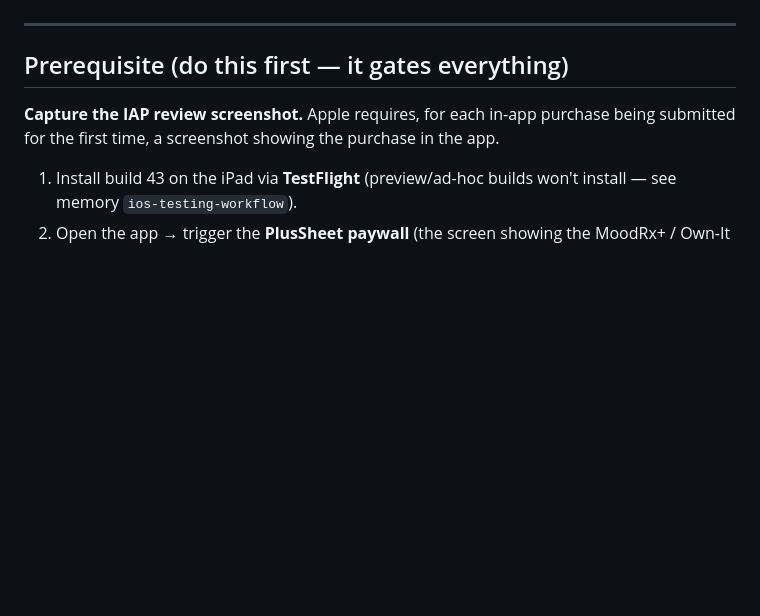
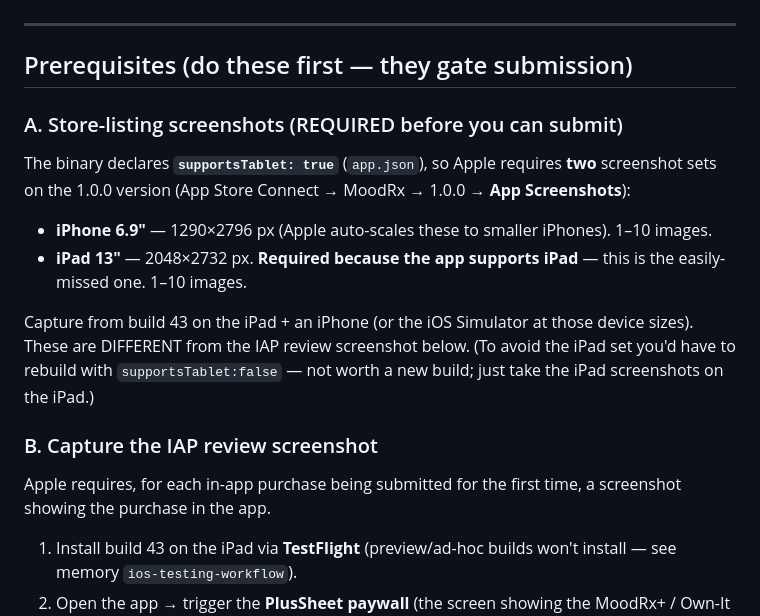
Before and after one commit to soul2fade/moodrx, a Markdown page: docs/superpowers/2026-06-19-ios-submission-handoff.md, the part around the change. Rendered like a GitHub page; blank space fills up the shorter version.

Commit message:
docs(ios-handoff): add required store-listing screenshots (iPhone 6.9" + iPad 13")
The app declares supportsTablet:true, so App Store Connect requires both an
iPhone 6.9" and an iPad 13" screenshot set on the version before submission —
separate from the IAP review screenshot. Was missing from the prerequisites.

Co-Authored-By: Claude Opus 4.8 <noreply@anthropic.com>

```diff
--- a/docs/superpowers/2026-06-19-ios-submission-handoff.md
+++ b/docs/superpowers/2026-06-19-ios-submission-handoff.md
@@ -17,10 +17,24 @@ review screenshot must be captured from the running app on a device. So the iOS
 
 ---
 
-## Prerequisite (do this first — it gates everything)
+## Prerequisites (do these first — they gate submission)
 
-**Capture the IAP review screenshot.** Apple requires, for each in-app purchase being submitted for
-the first time, a screenshot showing the purchase in the app.
+### A. Store-listing screenshots (REQUIRED before you can submit)
+
+The binary declares **`supportsTablet: true`** (`app.json`), so Apple requires **two** screenshot
+sets on the 1.0.0 version (App Store Connect → MoodRx → 1.0.0 → **App Screenshots**):
+- **iPhone 6.9"** — 1290×2796 px (Apple auto-scales these to smaller iPhones). 1–10 images.
+- **iPad 13"** — 2048×2732 px. **Required because the app supports iPad** — this is the easily-missed
+  one. 1–10 images.
+
+Capture from build 43 on the iPad + an iPhone (or the iOS Simulator at those device sizes). These are
+DIFFERENT from the IAP review screenshot below. (To avoid the iPad set you'd have to rebuild with
+`supportsTablet:false` — not worth a new build; just take the iPad screenshots on the iPad.)
+
+### B. Capture the IAP review screenshot
+
+Apple requires, for each in-app purchase being submitted for the first time, a screenshot showing the
+purchase in the app.
 
 1. Install build 43 on the iPad via **TestFlight** (preview/ad-hoc builds won't install — see memory
    `ios-testing-workflow`).
```
